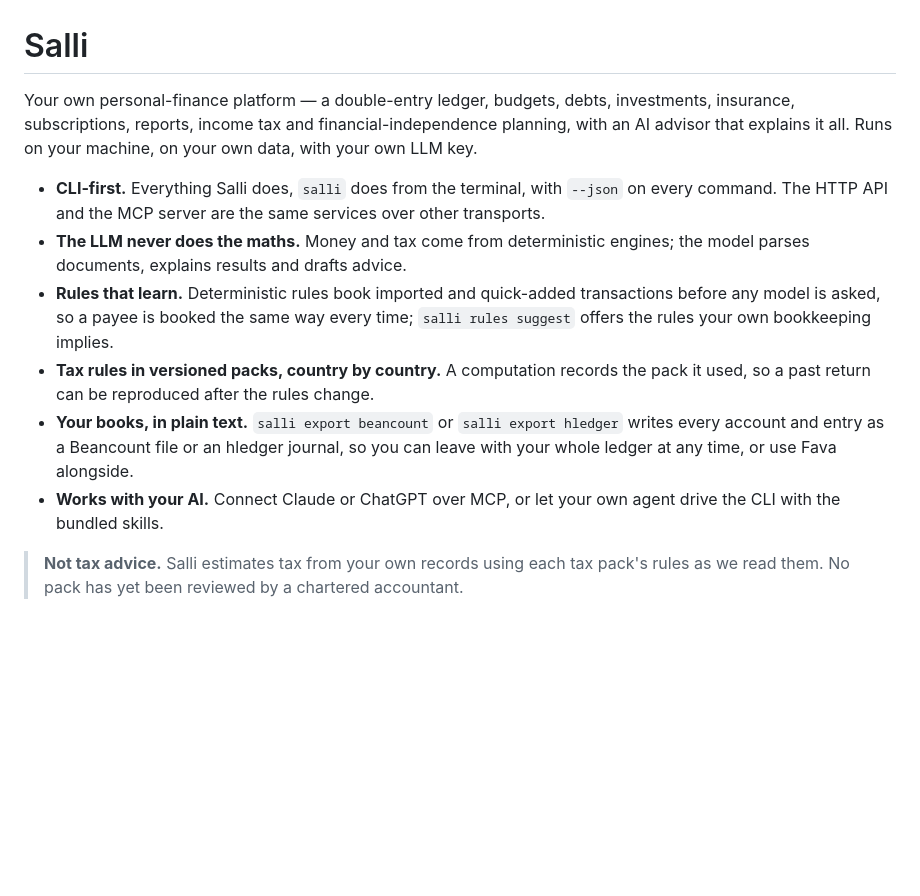
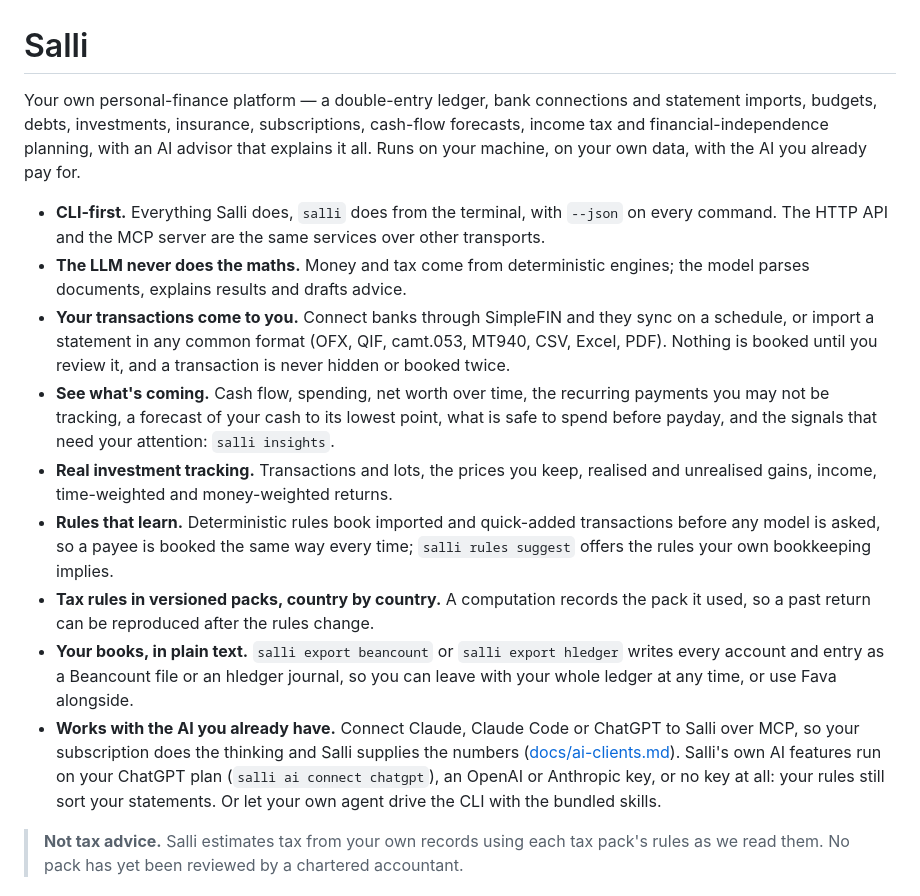
Before and after one commit to leafmonkeylabs/salli-core, a Markdown page: README.md, the part around the change. Rendered like a GitHub page; blank space fills up the shorter version.

Commit message:
docs: say what Salli does now
The README's opening described Salli before bank connections, the import
pipeline, insights and forecasts, investment tracking, and running on the
AI a user already pays for. It says so now.

Co-Authored-By: Claude Opus 5.5 <noreply@anthropic.com>

```diff
--- a/README.md
+++ b/README.md
@@ -1,15 +1,27 @@
 # Salli
 
-Your own personal-finance platform — a double-entry ledger, budgets, debts,
-investments, insurance, subscriptions, reports, income tax and
-financial-independence planning, with an AI advisor that explains it all. Runs
-on your machine, on your own data, with your own LLM key.
+Your own personal-finance platform — a double-entry ledger, bank connections
+and statement imports, budgets, debts, investments, insurance, subscriptions,
+cash-flow forecasts, income tax and financial-independence planning, with an
+AI advisor that explains it all. Runs on your machine, on your own data, with
+the AI you already pay for.
 
 - **CLI-first.** Everything Salli does, `salli` does from the terminal, with
   `--json` on every command. The HTTP API and the MCP server are the same
   services over other transports.
 - **The LLM never does the maths.** Money and tax come from deterministic
   engines; the model parses documents, explains results and drafts advice.
+- **Your transactions come to you.** Connect banks through SimpleFIN and they
+  sync on a schedule, or import a statement in any common format (OFX, QIF,
+  camt.053, MT940, CSV, Excel, PDF). Nothing is booked until you review it,
+  and a transaction is never hidden or booked twice.
+- **See what's coming.** Cash flow, spending, net worth over time, the
+  recurring payments you may not be tracking, a forecast of your cash to its
+  lowest point, what is safe to spend before payday, and the signals that
+  need your attention: `salli insights`.
+- **Real investment tracking.** Transactions and lots, the prices you keep,
+  realised and unrealised gains, income, time-weighted and money-weighted
+  returns.
 - **Rules that learn.** Deterministic rules book imported and quick-added
   transactions before any model is asked, so a payee is booked the same way
   every time; `salli rules suggest` offers the rules your own bookkeeping
@@ -19,8 +31,12 @@ on your machine, on your own data, with your own LLM key.
 - **Your books, in plain text.** `salli export beancount` or `salli export hledger`
   writes every account and entry as a Beancount file or an hledger journal, so
   you can leave with your whole ledger at any time, or use Fava alongside.
-- **Works with your AI.** Connect Claude or ChatGPT over MCP, or let your own
-  agent drive the CLI with the bundled skills.
+- **Works with the AI you already have.** Connect Claude, Claude Code or
+  ChatGPT to Salli over MCP, so your subscription does the thinking and Salli
+  supplies the numbers ([docs/ai-clients.md](docs/ai-clients.md)). Salli's own
+  AI features run on your ChatGPT plan (`salli ai connect chatgpt`), an OpenAI
+  or Anthropic key, or no key at all: your rules still sort your statements.
+  Or let your own agent drive the CLI with the bundled skills.
 
 > **Not tax advice.** Salli estimates tax from your own records using each
 > tax pack's rules as we read them. No pack has yet been reviewed by a
```
